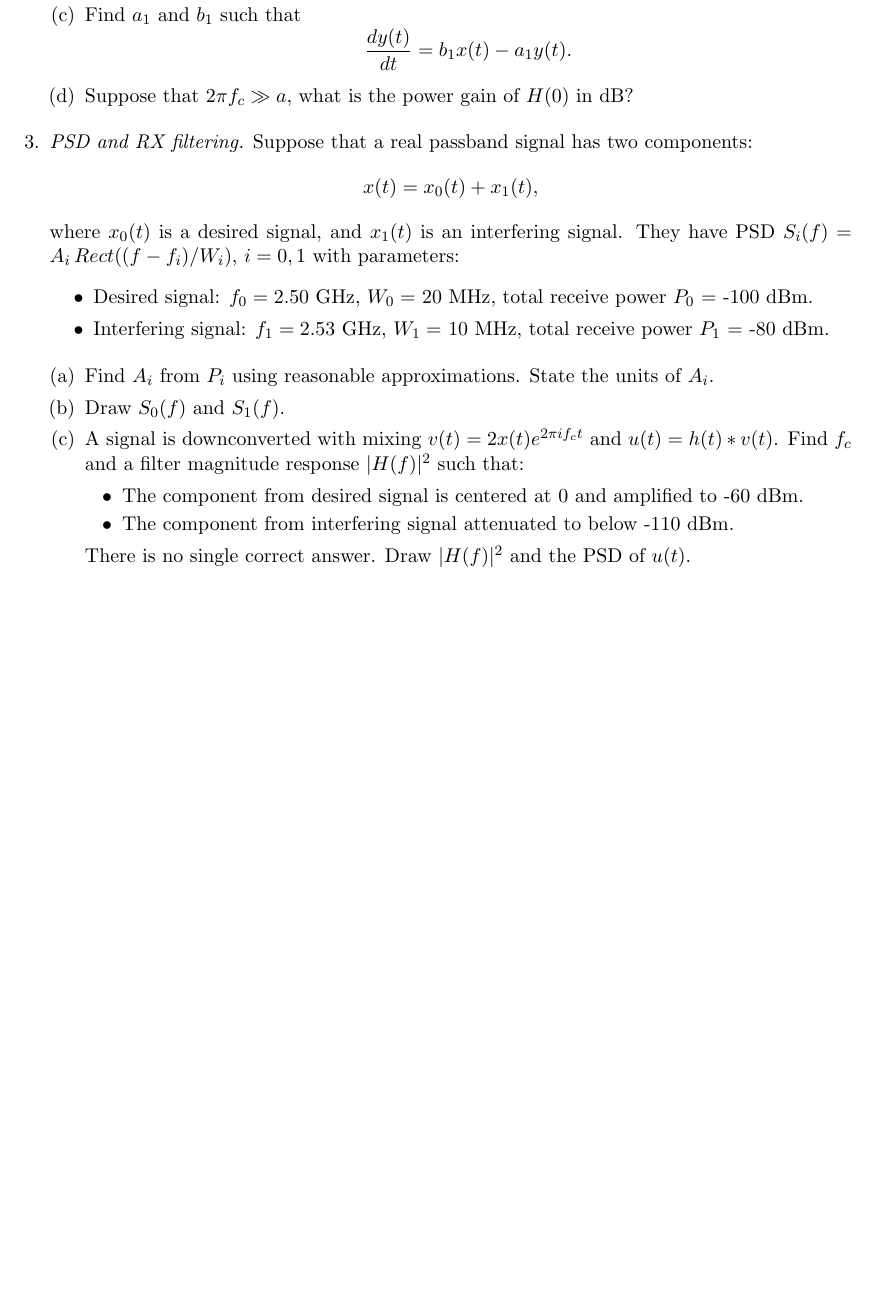
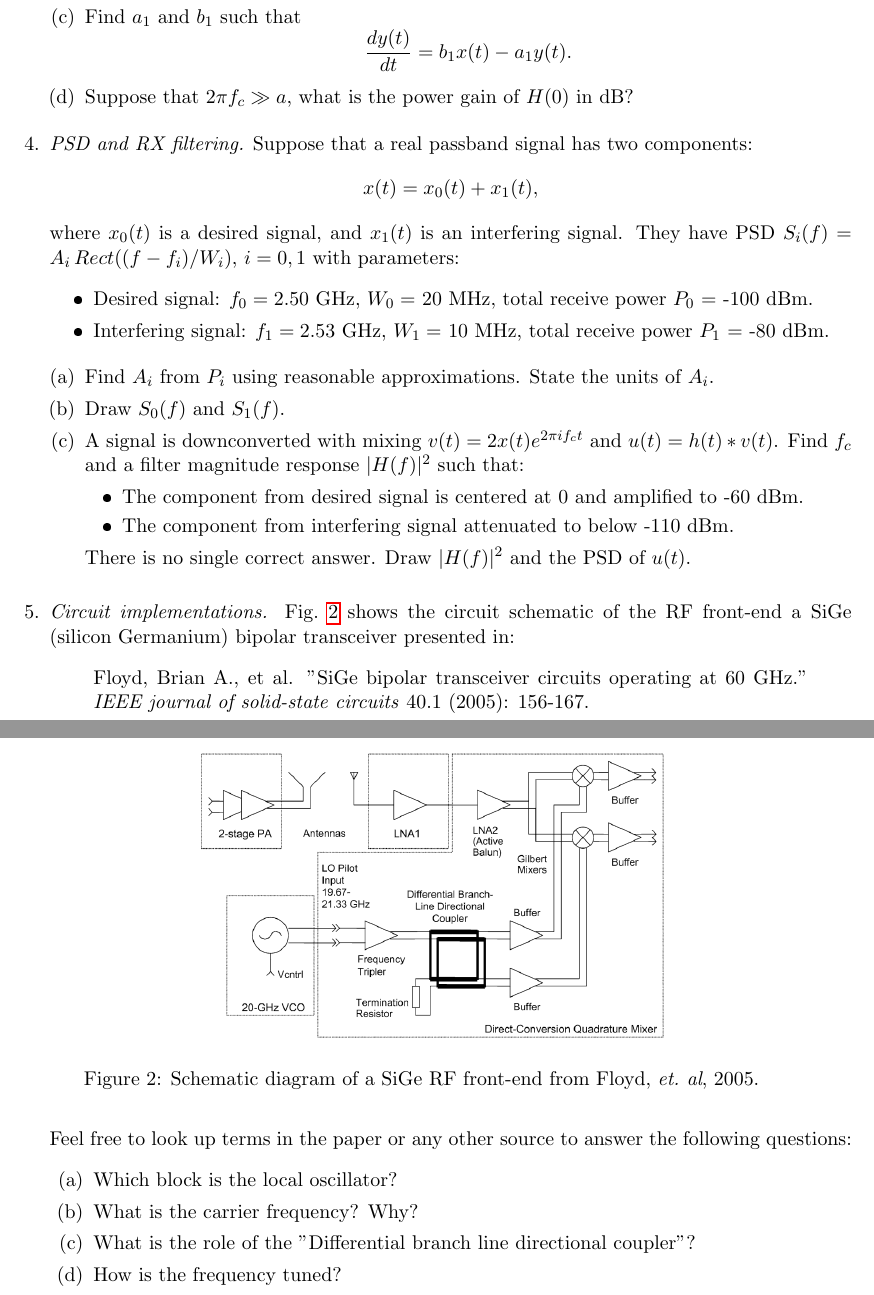
Before and after one commit to sdrangan/digitalcomm, a LaTeX document (unit01_passband/prob_passband.tex): part of page 2 of 2 before the commit and two parts of pages 2 and 3 of 3 after it, the two joined at a grey line, cut so that both start at the same text, the shorter picture padded with empty space. The pictures show the PDF file unit01_passband/prob_passband.pdf that the author committed with the source.

Commit message:
Added problems to unit 1. Converted MATLAB file to MLX in unit 2.

```diff
--- a/unit01_passband/prob_passband.tex
+++ b/unit01_passband/prob_passband.tex
@@ -178,0 +185 @@
+\begin{enumerate}[(a)]
@@ -300,3 +312,8 @@ There is no single correct answer.  Draw $|H(f)|^2$ and the PSD of $u(t)$.
 \end{enumerate}
 
 
+\begin{figure}
+  \centering
+  \includegraphics[width=10cm]{transceiver_60GHz}
+  \caption{Schematic diagram of a SiGe RF front-end from Floyd, \emph{et.~al}, 2005. }\label{fig:transceiver60}
+\end{figure}
@@ -302,0 +326 @@ There is no single correct answer.  Draw $|H(f)|^2$ and the PSD of $u(t)$.
+\begin{enumerate}[(a)]
@@ -303,3 +334,19 @@ There is no single correct answer.  Draw $|H(f)|^2$ and the PSD of $u(t)$.
+\end{enumerate}
+
+
+\item \emph{Circuit implementations.}  Fig.~\ref{fig:transceiver60} shows the circuit schematic
+of the RF front-end a SiGe (silicon Germanium) bipolar transceiver presented in:
+\begin{quote}
+Floyd, Brian A., et al. "SiGe bipolar transceiver circuits operating at 60 GHz." \emph{IEEE journal of solid-state circuits} 40.1 (2005): 156-167.
+\end{quote}
+Feel free to look up terms in the paper or any other source to answer the following questions:
+\begin{enumerate}
+\item Which block is the local oscillator?
+\item What is the carrier frequency?  Why?
+\item What is the role of the "Differential branch line directional coupler"?
+\item How is the frequency tuned?
+\end{enumerate}
+
 \end{enumerate}
 
 \end{document}
```
Also changed, not shown: Lectures/Unit02_TxFilter.pdf, readme.md, unit01_passband/prob_passband.pdf, unit01_passband/transceiver_60GHz.PNG (added), unit01_passband/prob_passband.tex (26 more changed lines), 6 other files.
